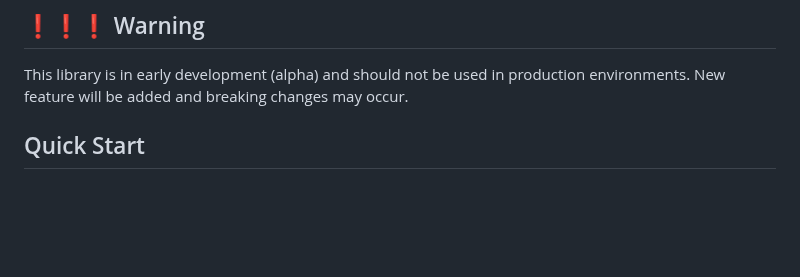
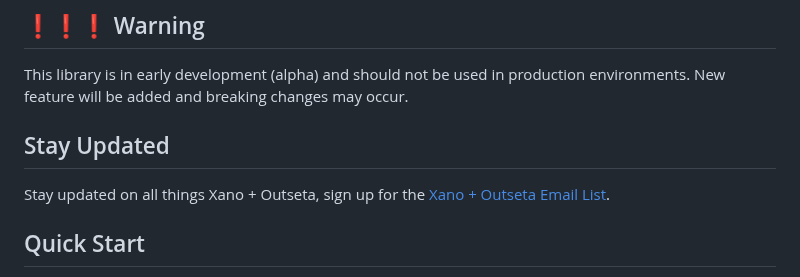
Before and after one commit to outseta/xano-outseta, a Markdown page: readme.md, the part around the change. GitHub-like rendering; blank space fills up the shorter version.

Commit message:
docs(readme): Add email list signup

```diff
--- a/readme.md
+++ b/readme.md
@@ -5,6 +5,10 @@ A library to synchronize authentication tokens between Xano and Outseta. This li
 ## ❗❗❗ Warning
 
 This library is in early development (alpha) and should not be used in production environments. New feature will be added and breaking changes may occur.
+
+## Stay Updated
+
+Stay updated on all things Xano + Outseta, sign up for the [Xano + Outseta Email List](https://go.outseta.com/email/lists/rQVvjkQ6/subscribe).
 
 ## Quick Start
 
```
